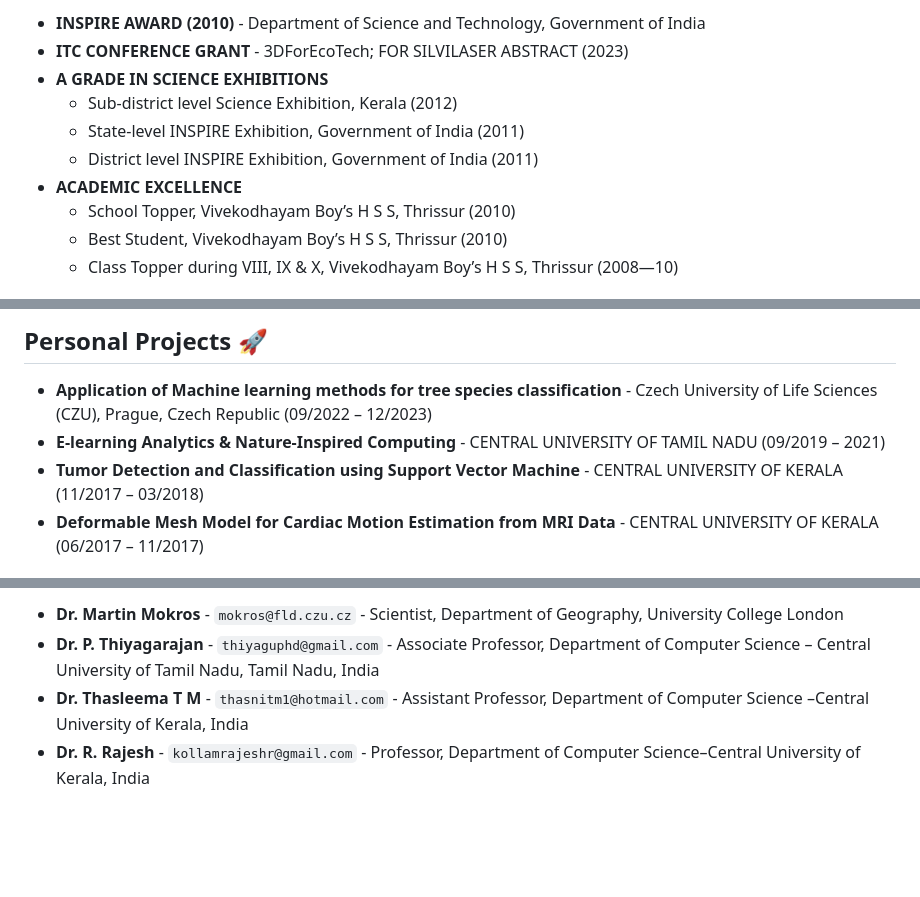
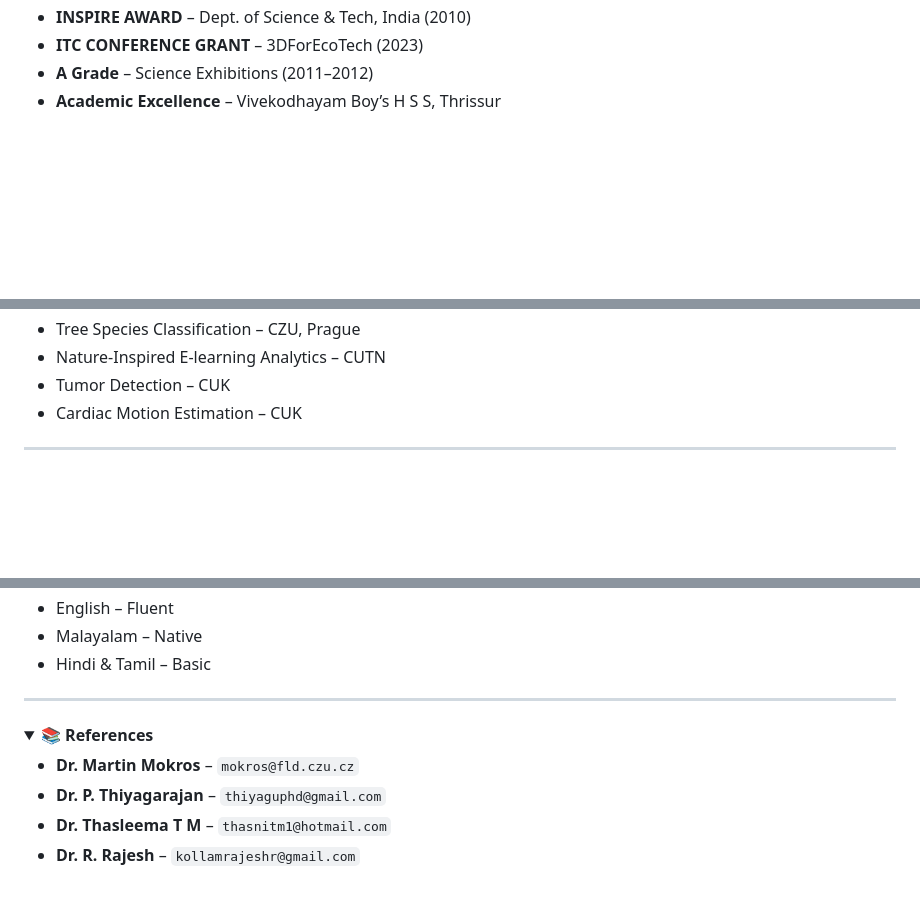
Before and after one commit to Gokultcr/Gokultcr.github.io, a Markdown page: index.md, 3 parts joined by grey strips. Drawn GitHub-style; folded sections open; blank space fills up the shorter version.

```diff
--- a/index.md
+++ b/index.md
@@ -55,12 +61,6 @@ To excel in Artificial Intelligence by working with complete dedication and acqu
 
-* **INSPIRE AWARD (2010)** - Department of Science and Technology, Government of India
-* **ITC CONFERENCE GRANT** - 3DForEcoTech; FOR SILVILASER ABSTRACT (2023)
-* **A GRADE IN SCIENCE EXHIBITIONS**
-    * Sub-district level Science Exhibition, Kerala (2012)
-    * State-level INSPIRE Exhibition, Government of India (2011)
-    * District level INSPIRE Exhibition, Government of India (2011)
-* **ACADEMIC EXCELLENCE**
-    * School Topper, Vivekodhayam Boy’s H S S, Thrissur (2010)
-    * Best Student, Vivekodhayam Boy’s H S S, Thrissur (2010)
-    * Class Topper during VIII, IX & X, Vivekodhayam Boy’s H S S, Thrissur (2008—10)
+- **INSPIRE AWARD** – Dept. of Science & Tech, India (2010)
+- **ITC CONFERENCE GRANT** – 3DForEcoTech (2023)
+- **A Grade** – Science Exhibitions (2011–2012)
+- **Academic Excellence** – Vivekodhayam Boy’s H S S, Thrissur
 
@@ -130,9 +143,10 @@ To excel in Artificial Intelligence by working with complete dedication and acqu
 
-## Personal Projects 🚀
+- Tree Species Classification – CZU, Prague
+- Nature-Inspired E-learning Analytics – CUTN
+- Tumor Detection – CUK
+- Cardiac Motion Estimation – CUK
 
-* **Application of Machine learning methods for tree species classification**  - Czech University of Life Sciences (CZU), Prague, Czech Republic (09/2022 – 12/2023)
-* **E-learning Analytics & Nature-Inspired Computing** - CENTRAL UNIVERSITY OF TAMIL NADU (09/2019 – 2021)
-* **Tumor Detection and Classification using Support Vector Machine** - CENTRAL UNIVERSITY OF KERALA (11/2017 – 03/2018)
-* **Deformable Mesh Model for Cardiac Motion Estimation from MRI Data** - CENTRAL UNIVERSITY OF KERALA (06/2017 – 11/2017)
+</details>
 
+---
 
@@ -184,5 +198,17 @@ To excel in Artificial Intelligence by working with complete dedication and acqu
 
-* **Dr. Martin Mokros** - `mokros@fld.czu.cz` - Scientist, Department of Geography, University College London
-* **Dr. P. Thiyagarajan** - `thiyaguphd@gmail.com` - Associate Professor, Department of Computer Science – Central University of Tamil Nadu, Tamil Nadu, India
-* **Dr. Thasleema T M** - `thasnitm1@hotmail.com` - Assistant Professor, Department of Computer Science –Central University of Kerala, India
-* **Dr. R. Rajesh** - `kollamrajeshr@gmail.com` - Professor, Department of Computer Science–Central University of Kerala, India
+- English – Fluent
+- Malayalam – Native
+- Hindi & Tamil – Basic
+
+</details>
+
+---
+
+<details>
+<summary><strong>📚 References</strong></summary>
+
+- **Dr. Martin Mokros** – `mokros@fld.czu.cz`
+- **Dr. P. Thiyagarajan** – `thiyaguphd@gmail.com`
+- **Dr. Thasleema T M** – `thasnitm1@hotmail.com`
+- **Dr. R. Rajesh** – `kollamrajeshr@gmail.com`
+
```
Also changed, not shown: other parts of index.md (+116 -96 lines).
